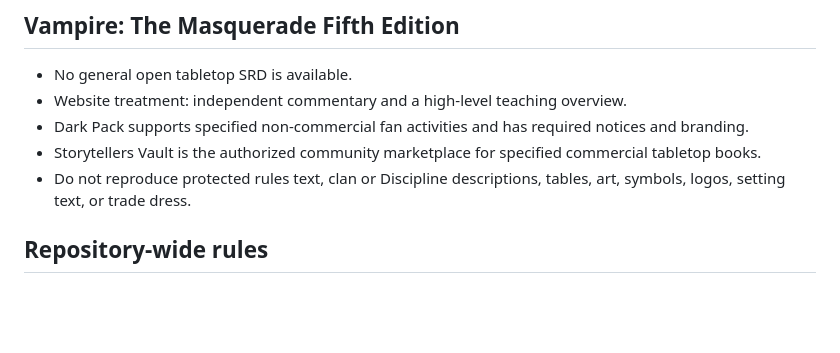
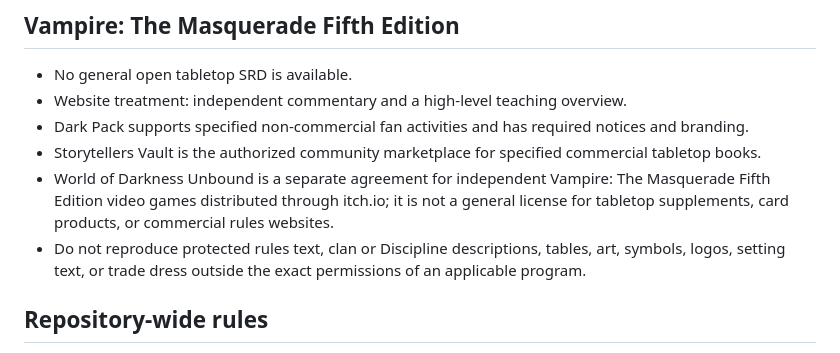
Before and after one commit to cbw29512/DNDCards, a Markdown page: THIRD_PARTY_LICENSES.md, the part around the change. GitHub-like rendering; blank space fills up the shorter version.

Commit message:
Record the World of Darkness Unbound boundary

```diff
--- a/THIRD_PARTY_LICENSES.md
+++ b/THIRD_PARTY_LICENSES.md
@@ -61,7 +61,8 @@ It is a production checklist, not legal advice. Recheck the controlling license
 - Website treatment: independent commentary and a high-level teaching overview.
 - Dark Pack supports specified non-commercial fan activities and has required notices and branding.
 - Storytellers Vault is the authorized community marketplace for specified commercial tabletop books.
-- Do not reproduce protected rules text, clan or Discipline descriptions, tables, art, symbols, logos, setting text, or trade dress.
+- World of Darkness Unbound is a separate agreement for independent Vampire: The Masquerade Fifth Edition video games distributed through itch.io; it is not a general license for tabletop supplements, card products, or commercial rules websites.
+- Do not reproduce protected rules text, clan or Discipline descriptions, tables, art, symbols, logos, setting text, or trade dress outside the exact permissions of an applicable program.
 
 ## Repository-wide rules
 
```
